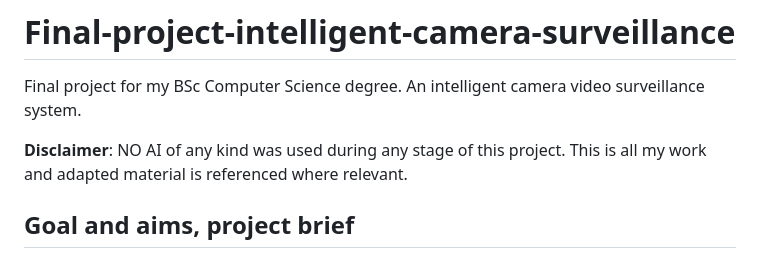
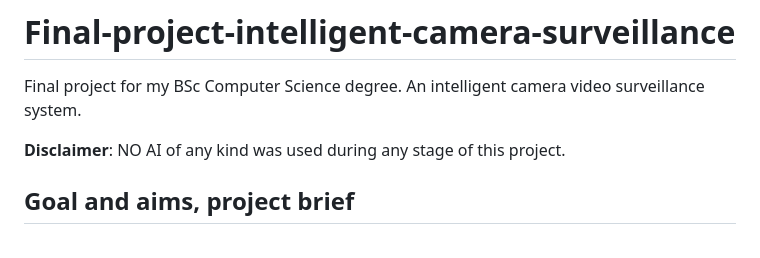
Before and after one commit to Janko-360/Final-project-intelligent-camera-surveillance, a Markdown page: README.md, the part around the change. Rendered like a GitHub page.

Commit message:
Update README.md - formatting

```diff
--- a/README.md
+++ b/README.md
@@ -1,7 +1,7 @@
 # Final-project-intelligent-camera-surveillance
 Final project for my BSc Computer Science degree. An intelligent camera video surveillance system.
 
-**Disclaimer**: NO AI of any kind was used during any stage of this project. This is all my work and adapted material is referenced where relevant.
+**Disclaimer**: NO AI of any kind was used during any stage of this project.
 
 ## Goal and aims, project brief
 Goal:
```
